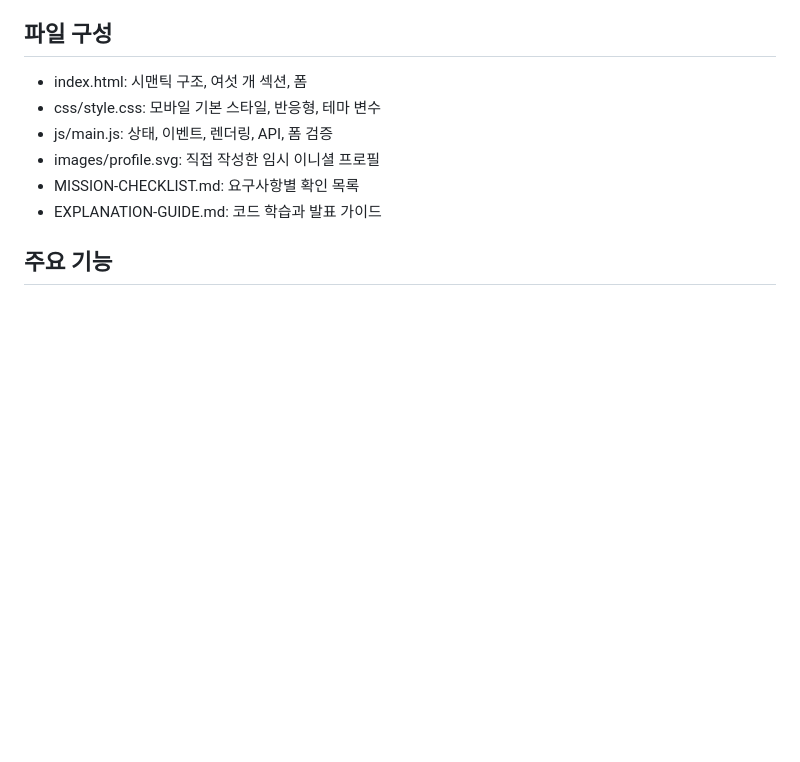
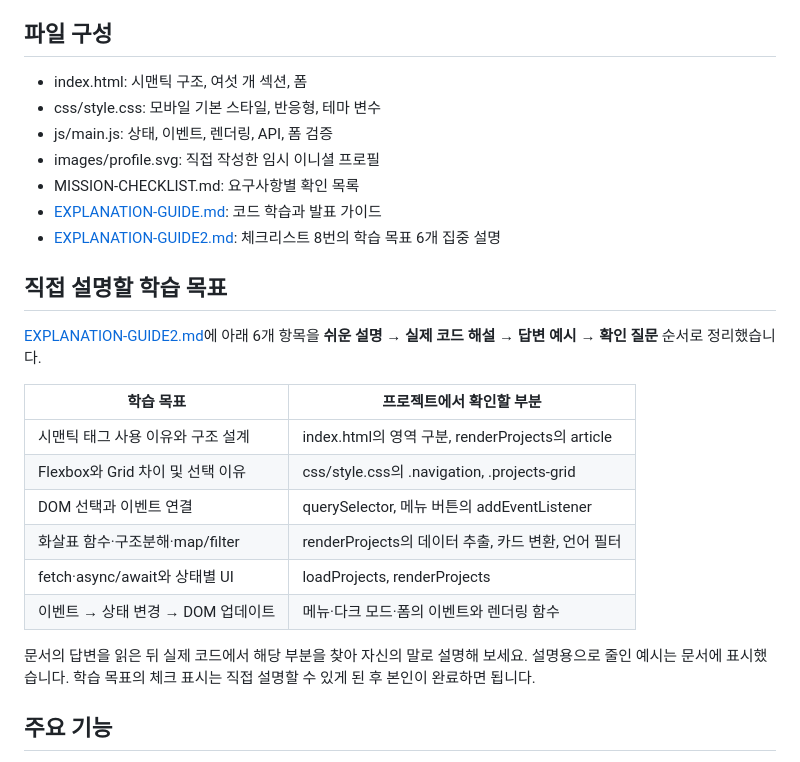
Before and after one commit to ynb0303/B1-1, a Markdown page: README.md, the part around the change. Drawn GitHub-style; blank space fills up the shorter version.

Commit message:
Add focused guide for six learning objectives

```diff
--- a/README.md
+++ b/README.md
@@ -21,7 +21,23 @@ HTML, CSS, JavaScript만으로 만든 반응형 학습 포트폴리오입니다.
 - js/main.js: 상태, 이벤트, 렌더링, API, 폼 검증
 - images/profile.svg: 직접 작성한 임시 이니셜 프로필
 - MISSION-CHECKLIST.md: 요구사항별 확인 목록
-- EXPLANATION-GUIDE.md: 코드 학습과 발표 가이드
+- [EXPLANATION-GUIDE.md](EXPLANATION-GUIDE.md): 코드 학습과 발표 가이드
+- [EXPLANATION-GUIDE2.md](EXPLANATION-GUIDE2.md): 체크리스트 8번의 학습 목표 6개 집중 설명
+
+## 직접 설명할 학습 목표
+
+[EXPLANATION-GUIDE2.md](EXPLANATION-GUIDE2.md)에 아래 6개 항목을 **쉬운 설명 → 실제 코드 해설 → 답변 예시 → 확인 질문** 순서로 정리했습니다.
+
+| 학습 목표 | 프로젝트에서 확인할 부분 |
+| --- | --- |
+| 시맨틱 태그 사용 이유와 구조 설계 | index.html의 영역 구분, renderProjects의 article |
+| Flexbox와 Grid 차이 및 선택 이유 | css/style.css의 .navigation, .projects-grid |
+| DOM 선택과 이벤트 연결 | querySelector, 메뉴 버튼의 addEventListener |
+| 화살표 함수·구조분해·map/filter | renderProjects의 데이터 추출, 카드 변환, 언어 필터 |
+| fetch·async/await와 상태별 UI | loadProjects, renderProjects |
+| 이벤트 → 상태 변경 → DOM 업데이트 | 메뉴·다크 모드·폼의 이벤트와 렌더링 함수 |
+
+문서의 답변을 읽은 뒤 실제 코드에서 해당 부분을 찾아 자신의 말로 설명해 보세요. 설명용으로 줄인 예시는 문서에 표시했습니다. 학습 목표의 체크 표시는 직접 설명할 수 있게 된 후 본인이 완료하면 됩니다.
 
 ## 주요 기능
 - Hero, About, Skills, Projects, Contact, Footer
```
Also changed, not shown: EXPLANATION-GUIDE2.md (added, +316 -0 lines).
